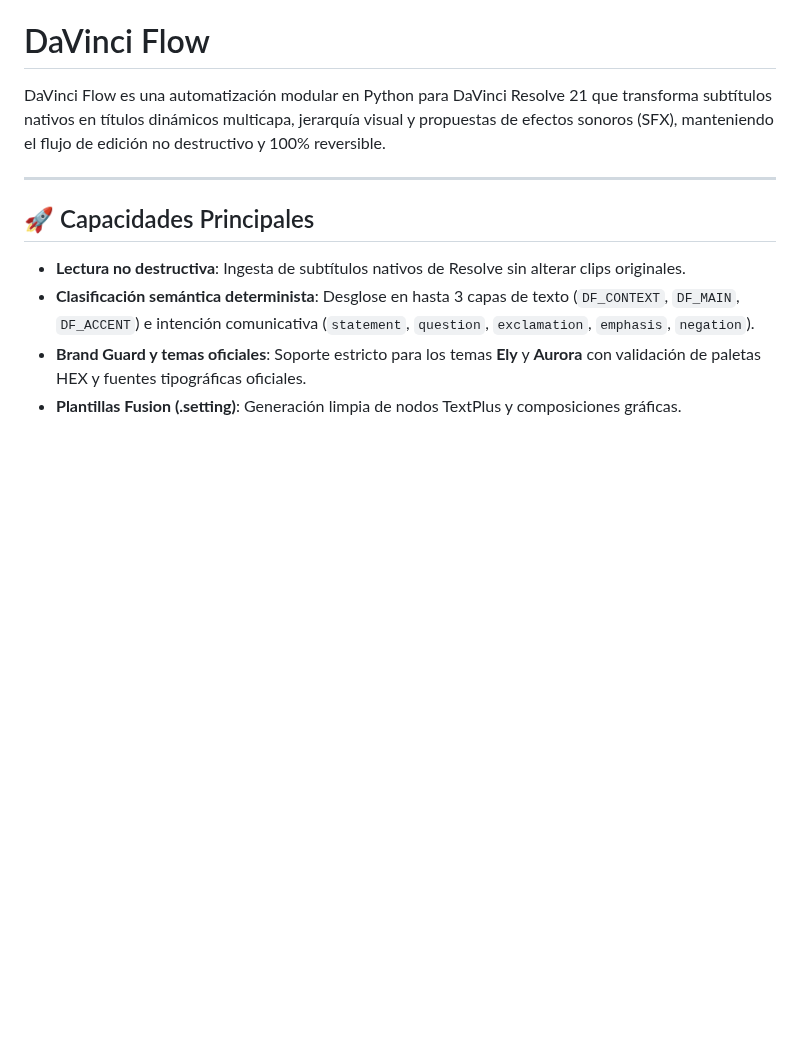
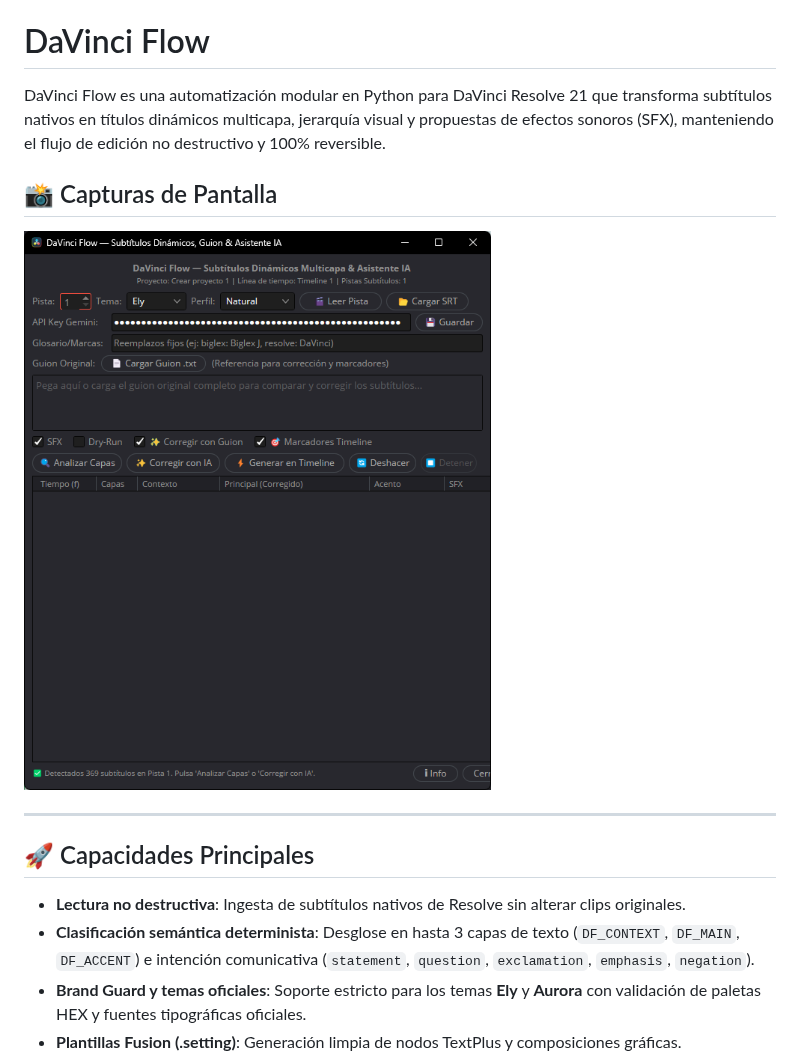
Before and after one commit to biglexj/DaVinciFlow, a Markdown page: README.md, the part around the change. GitHub-like rendering; pictures changed too: screenshots/editor.png (added); blank space fills up the shorter version.

Commit message:
docs: add updated screenshots to README

```diff
--- a/README.md
+++ b/README.md
@@ -1,6 +1,10 @@
 # DaVinci Flow
 
 DaVinci Flow es una automatización modular en Python para DaVinci Resolve 21 que transforma subtítulos nativos en títulos dinámicos multicapa, jerarquía visual y propuestas de efectos sonoros (SFX), manteniendo el flujo de edición no destructivo y 100% reversible.
+
+## 📸 Capturas de Pantalla
+
+![Editor de subtítulos](screenshots/editor.png)
 
 ---
 
```
